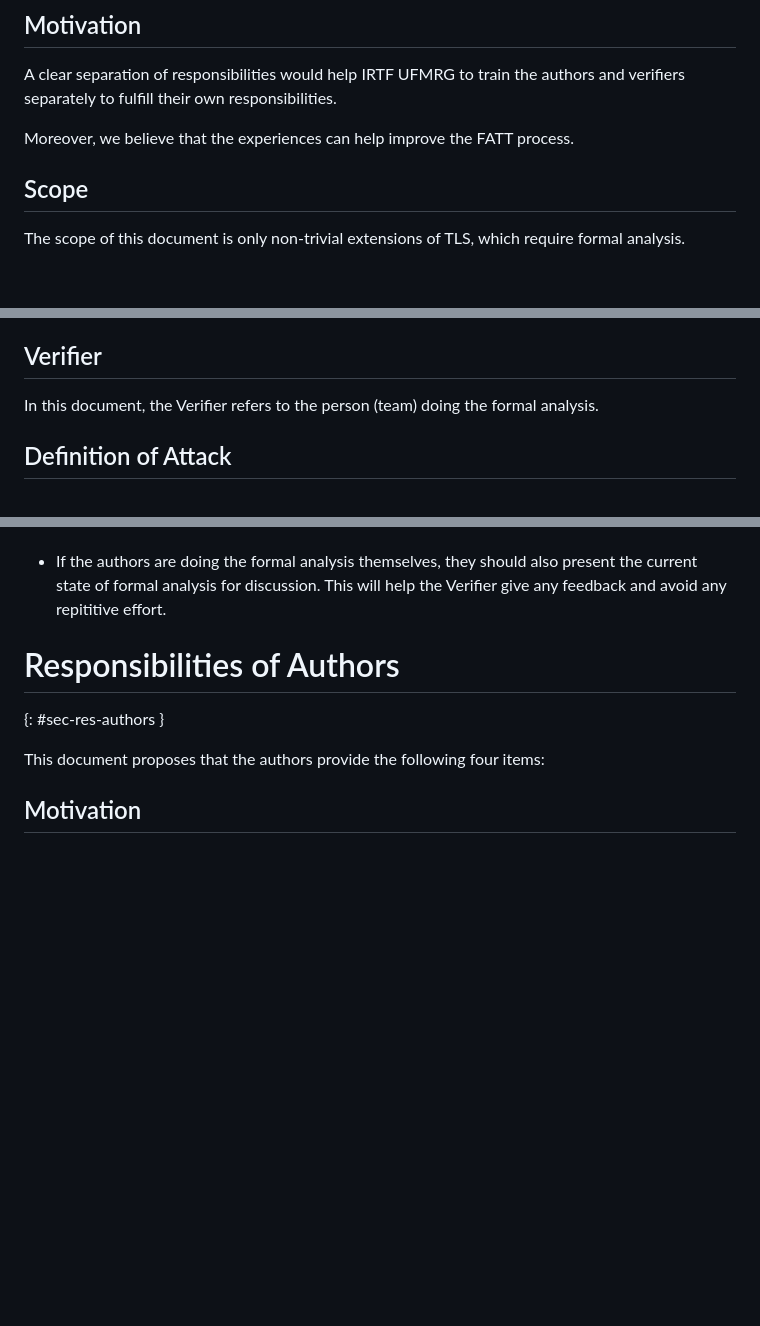
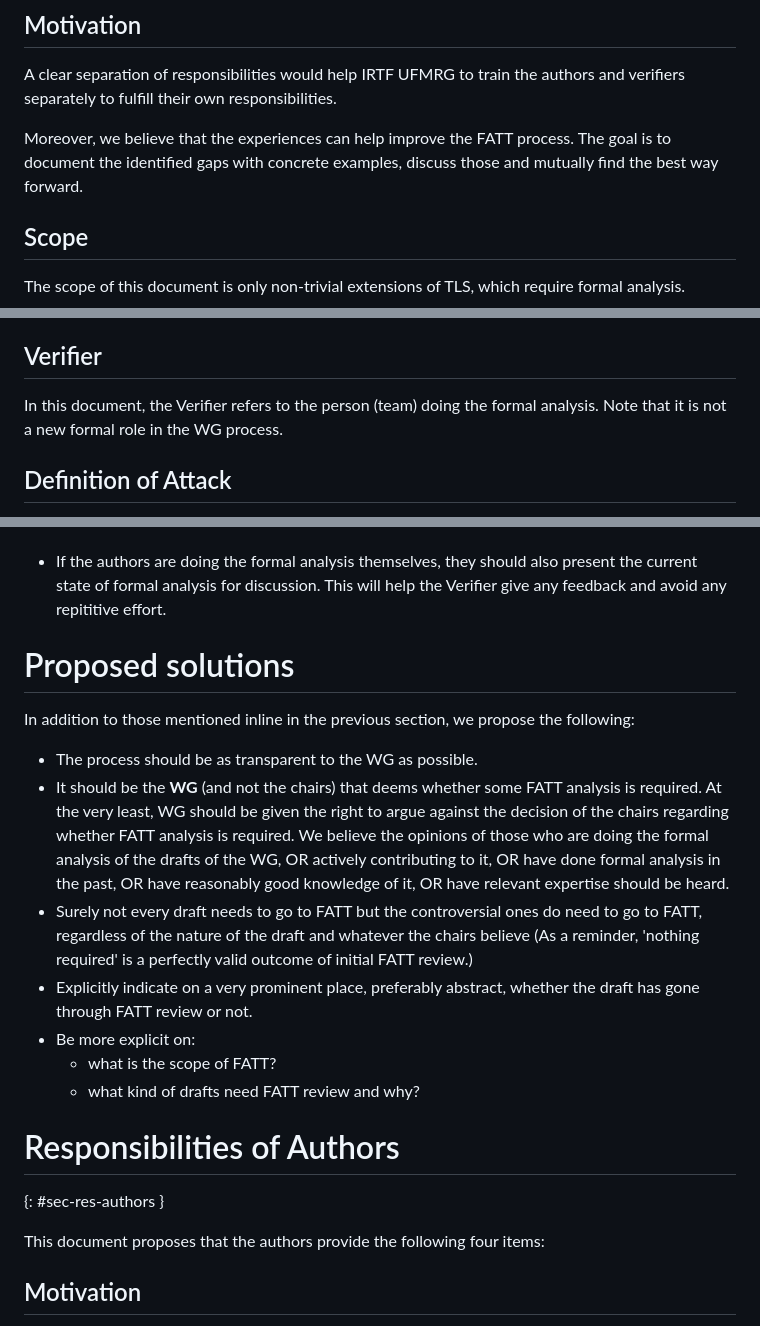
Before and after one commit to muhammad-usama-sardar/tls-fatt-extension, a Markdown page: draft-usama-tls-fatt-extension.md, 3 parts joined by grey strips. Rendered like a GitHub page; blank space fills up the shorter version.

Commit message:
Proposed solutions

```diff
--- a/draft-usama-tls-fatt-extension.md
+++ b/draft-usama-tls-fatt-extension.md
@@ -105,7 +105,7 @@ Responsibilities of the Verifier are summarized in {{sec-res-verifier}}.
 ## Motivation
 A clear separation of responsibilities would help IRTF UFMRG to train the authors and verifiers separately to fulfill their own responsibilities.
 
-Moreover, we believe that the experiences can help improve the FATT process.
+Moreover, we believe that the experiences can help improve the FATT process. The goal is to document the identified gaps with concrete examples, discuss those and mutually find the best way forward.
 
 ## Scope
 The scope of this document is only non-trivial extensions of TLS, which require formal analysis.
@@ -121,6 +121,7 @@ In the context of this document, a Protocol Diagram specifies the proposed crypt
 
 ## Verifier
 In this document, the Verifier refers to the person (team) doing the formal analysis.
+Note that it is not a new formal role in the WG process.
 
 ## Definition of Attack
 Any ambiguity originating from the threat model, informal security goals, and a Protocol Diagram is to be considered as an attack.
@@ -250,6 +251,25 @@ So at least some time should be allocated in the meetings for discussion of form
 
 [comment]: <> (The goal of authors of Internet-Draft is to ...)
 
+# Proposed solutions
+In addition to those mentioned inline in the previous section, we propose the following:
+
+  * The process should be as transparent to the WG as possible.
+   * It should be the **WG** (and not the chairs) that deems whether some FATT analysis is
+   required. At the very least, WG should be given the right to argue against the decision of the
+    chairs regarding whether FATT analysis is required. We believe the opinions of those who are doing the
+    formal analysis of the drafts of the WG, OR actively contributing to it, OR have done formal analysis
+   in the past, OR have reasonably good knowledge of it, OR have relevant expertise should be heard.
+   * Surely not every draft needs to go to FATT but the controversial
+    ones do need to go to FATT, regardless of the nature of the draft
+    and whatever the chairs believe (As a reminder, 'nothing required'
+    is a perfectly valid outcome of initial FATT review.)
+  * Explicitly indicate on a very prominent place, preferably abstract,
+    whether the draft has gone through FATT review or not.
+  * Be more explicit on:
+      * what is the scope of FATT?
+      * what kind of drafts need FATT review and why?
+
 # Responsibilities of Authors
 {: #sec-res-authors }
 
```
